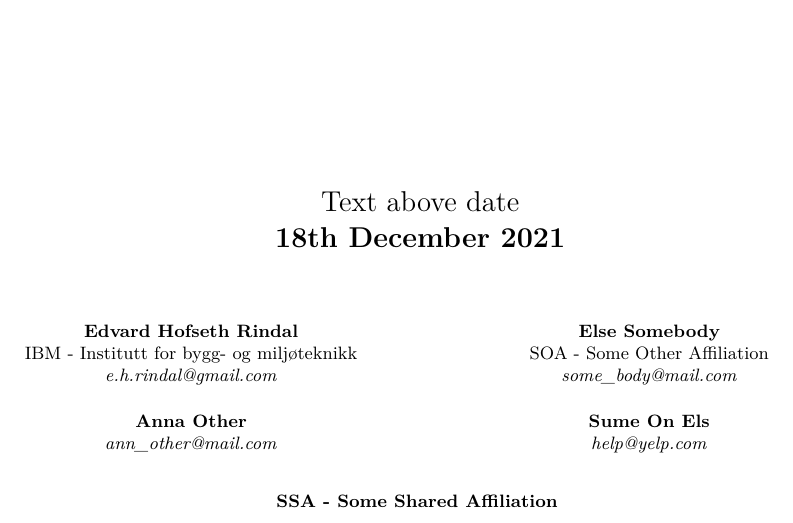
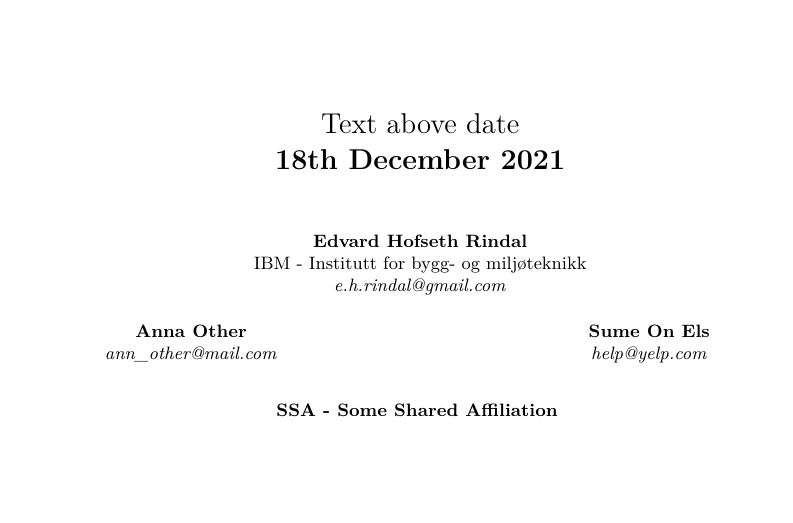
Before and after one commit to EdvardHR/LaTeX-Academic-Paper_Template, a LaTeX document (main.tex, which reads documentauthors.tex): part of page 1 of 10, cut so that both start at the same text, the shorter picture padded with empty space. Compiled offline with pdfLaTeX.

Commit message:
Update documentauthors.tex

```diff
--- a/documentauthors.tex
+++ b/documentauthors.tex
@@ -1,16 +1,7 @@
 %Authors:
-\begin{multicols}{2}
 \textbf{Edvard Hofseth Rindal}\\
 \text{IBM - Institutt for bygg- og miljøteknikk}\\
 \textit{e.h.rindal@gmail.com}
-
-\textbf{Else Somebody}\\
-SOA - Some Other Affiliation\\
-\textit{some\_body@mail.com}
-\end{multicols}
-
-
-
 
 %Alternativly authors:
 \begin{multicols}{2}
```
